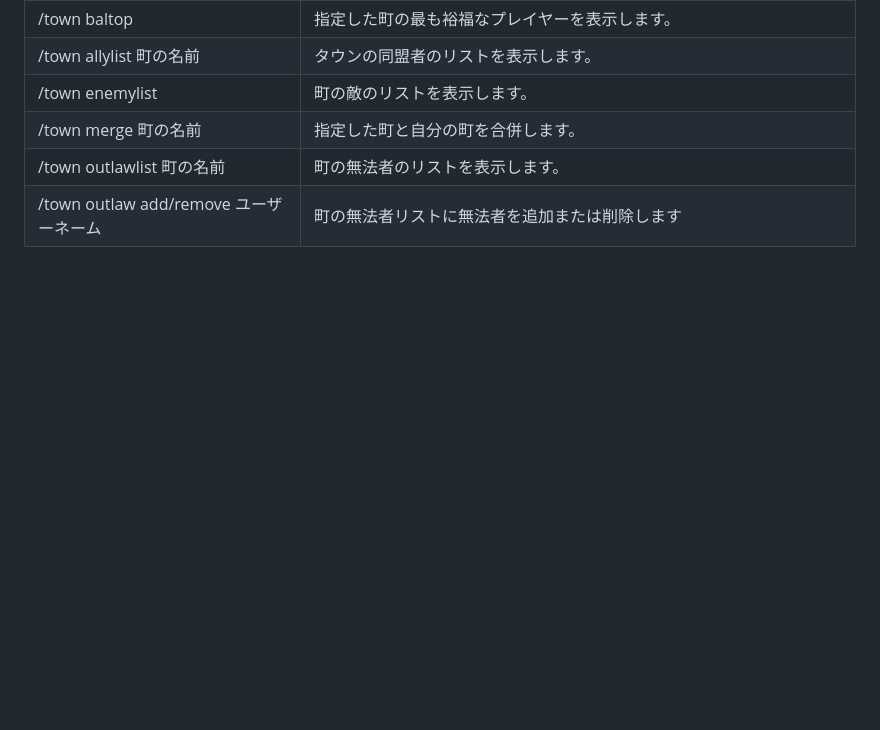
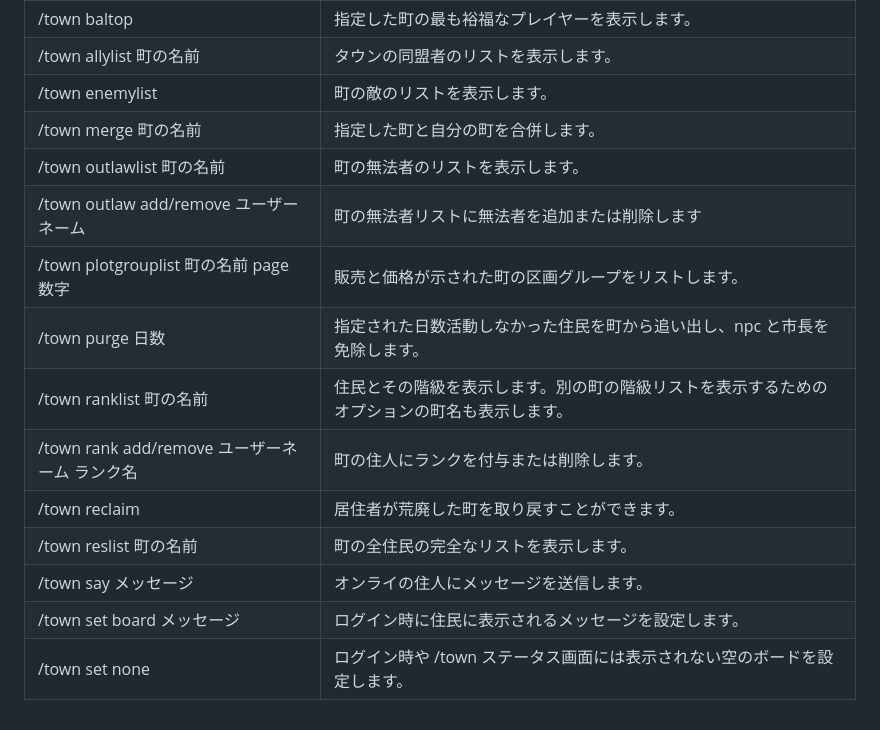
Before and after one commit to GravisMC/docs.gravismc.com, a Markdown page: survival/towny.md, the part around the change. Rendered like a GitHub page; blank space fills up the shorter version.

Commit message:
towny.md を更新

```diff
--- a/survival/towny.md
+++ b/survival/towny.md
@@ -58,3 +58,12 @@ order: 100
 /town merge 町の名前 | 指定した町と自分の町を合併します。
 /town outlawlist 町の名前 | 町の無法者のリストを表示します。
 /town outlaw add/remove ユーザーネーム | 町の無法者リストに無法者を追加または削除します
+/town plotgrouplist 町の名前 page 数字 | 販売と価格が示された町の区画グループをリストします。
+/town purge 日数 | 指定された日数活動しなかった住民を町から追い出し、npc と市長を免除します。
+/town ranklist 町の名前 | 住民とその階級を表示します。別の町の階級リストを表示するためのオプションの町名も表示します。
+/town rank add/remove ユーザーネーム ランク名 | 町の住人にランクを付与または削除します。
+/town reclaim | 居住者が荒廃した町を取り戻すことができます。
+/town reslist 町の名前 | 町の全住民の完全なリストを表示します。
+/town say メッセージ | オンライの住人にメッセージを送信します。
+/town set board メッセージ | ログイン時に住民に表示されるメッセージを設定します。
+/town set none | ログイン時や /town ステータス画面には表示されない空のボードを設定します。
```
